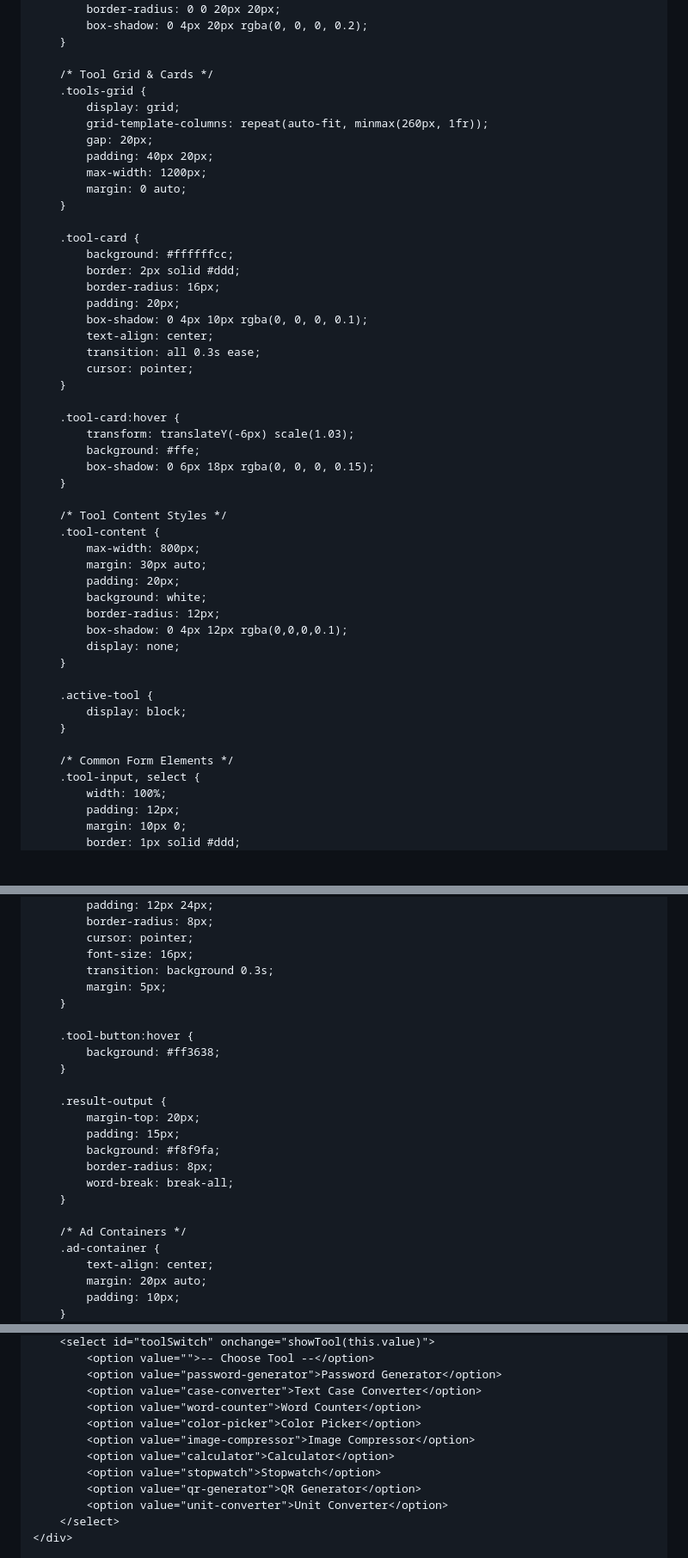
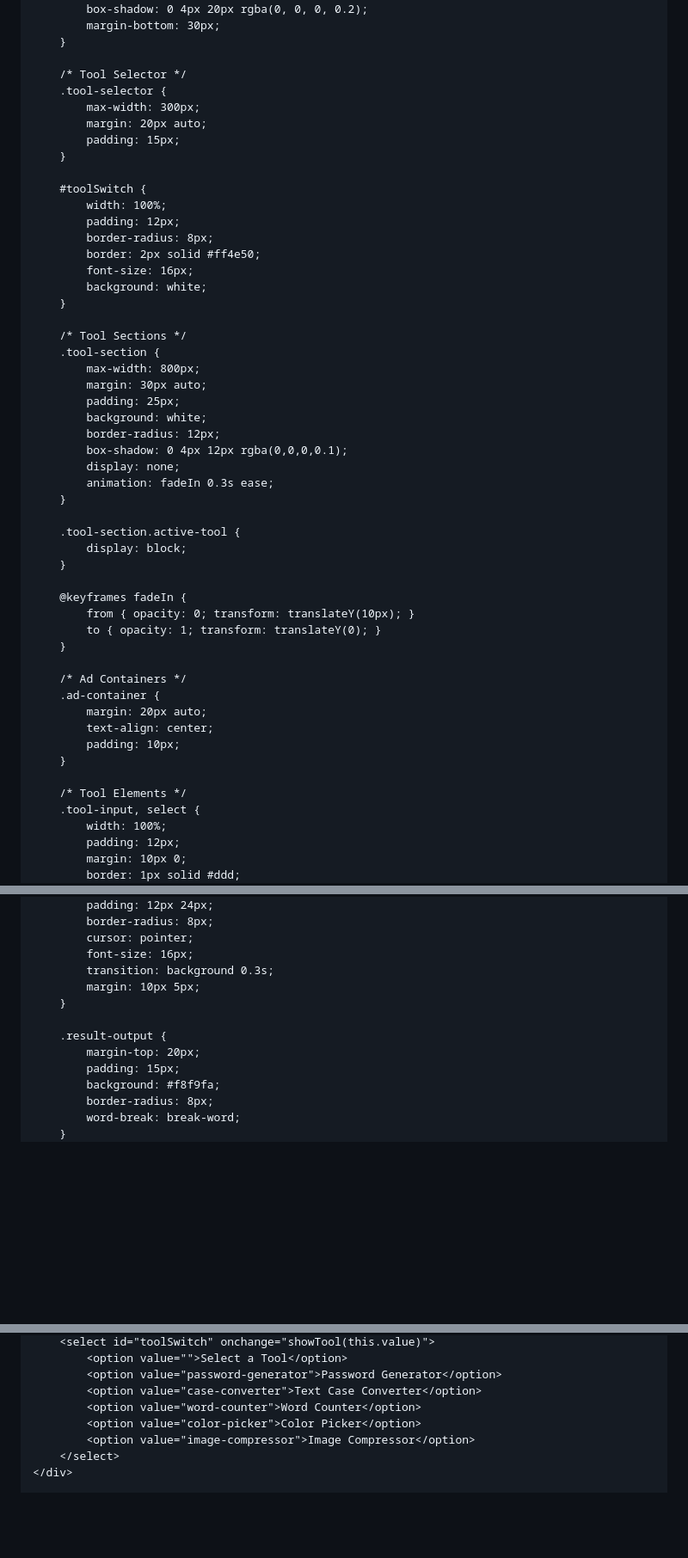
Before and after one commit to Samir9622/Toolhubs-1, a Markdown page: README.md, 3 parts joined by grey strips. Shown at 86% size. GitHub-like rendering; blank space fills up the shorter version.

```diff
--- a/README.md
+++ b/README.md
@@ -13,6 +12,7 @@
             font-family: 'Segoe UI', Tahoma, Geneva, Verdana, sans-serif;
             background: #f0f2f5;
             color: #333;
+            line-height: 1.6;
         }
 
         header {
@@ -20,53 +20,55 @@
             padding: 60px 20px;
             text-align: center;
             color: #fff;
-            border-radius: 0 0 20px 20px;
             box-shadow: 0 4px 20px rgba(0, 0, 0, 0.2);
+            margin-bottom: 30px;
         }
 
-        /* Tool Grid & Cards */
-        .tools-grid {
-            display: grid;
-            grid-template-columns: repeat(auto-fit, minmax(260px, 1fr));
-            gap: 20px;
-            padding: 40px 20px;
-            max-width: 1200px;
-            margin: 0 auto;
+        /* Tool Selector */
+        .tool-selector {
+            max-width: 300px;
+            margin: 20px auto;
+            padding: 15px;
         }
 
-        .tool-card {
-            background: #ffffffcc;
-            border: 2px solid #ddd;
-            border-radius: 16px;
-            padding: 20px;
-            box-shadow: 0 4px 10px rgba(0, 0, 0, 0.1);
-            text-align: center;
-            transition: all 0.3s ease;
-            cursor: pointer;
+        #toolSwitch {
+            width: 100%;
+            padding: 12px;
+            border-radius: 8px;
+            border: 2px solid #ff4e50;
+            font-size: 16px;
+            background: white;
         }
 
-        .tool-card:hover {
-            transform: translateY(-6px) scale(1.03);
-            background: #ffe;
-            box-shadow: 0 6px 18px rgba(0, 0, 0, 0.15);
-        }
-
-        /* Tool Content Styles */
-        .tool-content {
+        /* Tool Sections */
+        .tool-section {
             max-width: 800px;
             margin: 30px auto;
-            padding: 20px;
+            padding: 25px;
             background: white;
             border-radius: 12px;
             box-shadow: 0 4px 12px rgba(0,0,0,0.1);
             display: none;
+            animation: fadeIn 0.3s ease;
         }
 
-        .active-tool {
+        .tool-section.active-tool {
             display: block;
         }
 
-        /* Common Form Elements */
+        @keyframes fadeIn {
+            from { opacity: 0; transform: translateY(10px); }
+            to { opacity: 1; transform: translateY(0); }
+        }
+
+        /* Ad Containers */
+        .ad-container {
+            margin: 20px auto;
+            text-align: center;
+            padding: 10px;
+        }
+
+        /* Tool Elements */
         .tool-input, select {
             width: 100%;
             padding: 12px;
@@ -85,11 +87,7 @@
             cursor: pointer;
             font-size: 16px;
             transition: background 0.3s;
-            margin: 5px;
-        }
-
-        .tool-button:hover {
-            background: #ff3638;
+            margin: 10px 5px;
         }
 
         .result-output {
@@ -97,13 +95,6 @@
             padding: 15px;
             background: #f8f9fa;
             border-radius: 8px;
-            word-break: break-all;
-        }
-
-        /* Ad Containers */
-        .ad-container {
-            text-align: center;
-            margin: 20px auto;
-            padding: 10px;
+            word-break: break-word;
         }
     </style>
@@ -132,14 +121,10 @@
         <select id="toolSwitch" onchange="showTool(this.value)">
-            <option value="">-- Choose Tool --</option>
+            <option value="">Select a Tool</option>
             <option value="password-generator">Password Generator</option>
             <option value="case-converter">Text Case Converter</option>
             <option value="word-counter">Word Counter</option>
             <option value="color-picker">Color Picker</option>
             <option value="image-compressor">Image Compressor</option>
-            <option value="calculator">Calculator</option>
-            <option value="stopwatch">Stopwatch</option>
-            <option value="qr-generator">QR Generator</option>
-            <option value="unit-converter">Unit Converter</option>
         </select>
     </div>
 
```
Also changed, not shown: other parts of README.md (+54 -51 lines).
